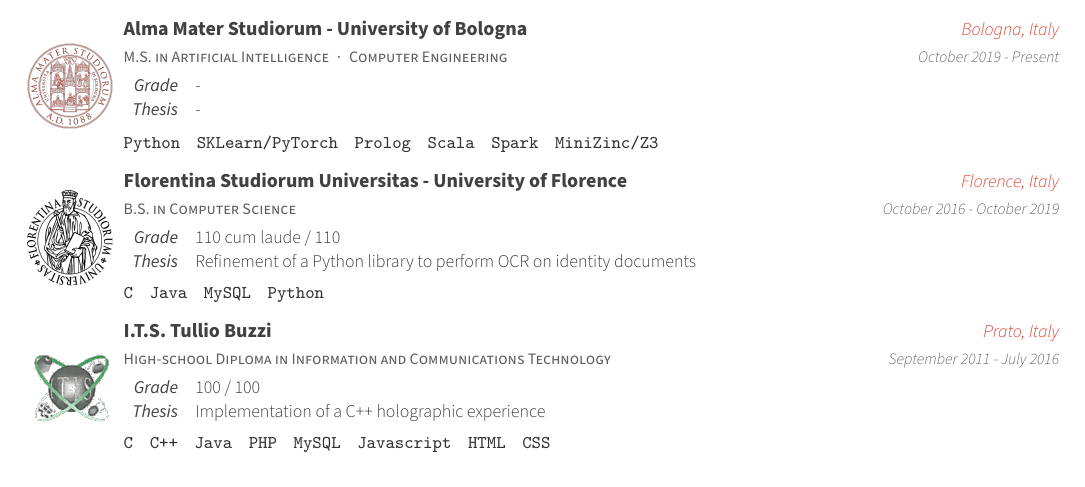
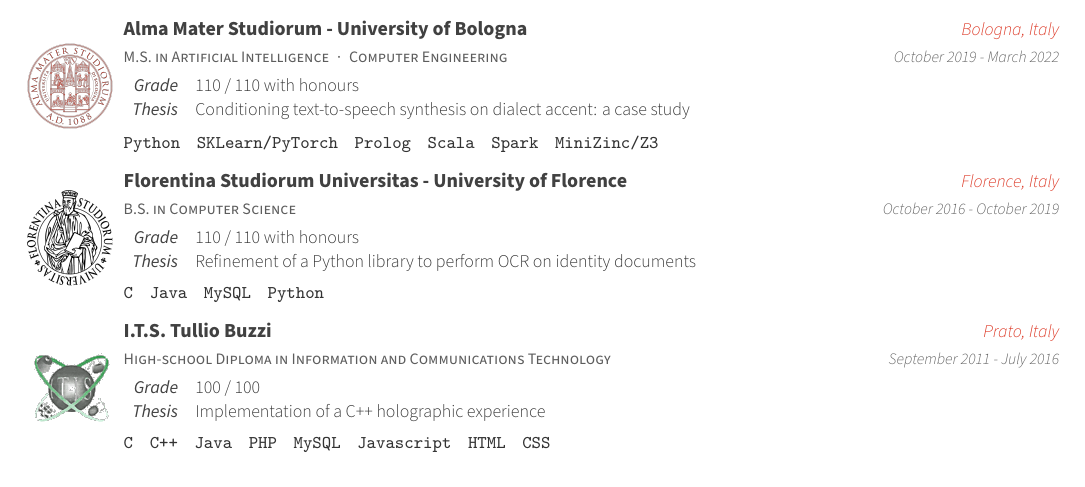
Before and after one commit to Wadaboa/cv-resume, a LaTeX CV (cv.tex, which reads cv/education.tex): part of page 1 of 3, cut so that both start at the same text. Compiled offline with LuaLaTeX; a missing font is replaced by an installed copy or a similar font.

Commit message:
add master grad info

```diff
--- a/cv/education.tex
+++ b/cv/education.tex
@@ -13,11 +13,11 @@
     {M.S. in Artificial Intelligence{\enskip\cdotp\enskip}Computer Engineering}
     {\href{https://www.unibo.it/en/homepage}{Alma Mater Studiorum - University of Bologna}}
     {Bologna, Italy}
-    {October 2019 - Present}
+    {October 2019 - March 2022}
     {
       \cvedu
-        {-}
-        {-}
+        {110 / 110 with honours}
+        {Conditioning text-to-speech synthesis on dialect accent: a case study}
         {Python, SKLearn/PyTorch, Prolog, Scala, Spark, MiniZinc/Z3}
     }
     {img/unibo-logo.png}
@@ -29,7 +29,7 @@
     {October 2016 - October 2019}
     {
       \cvedu
-        {110 cum laude / 110}
+        {110 / 110 with honours}
         {Refinement of a Python library to perform OCR on identity documents}
         {C, Java, MySQL, Python}
     }
```
